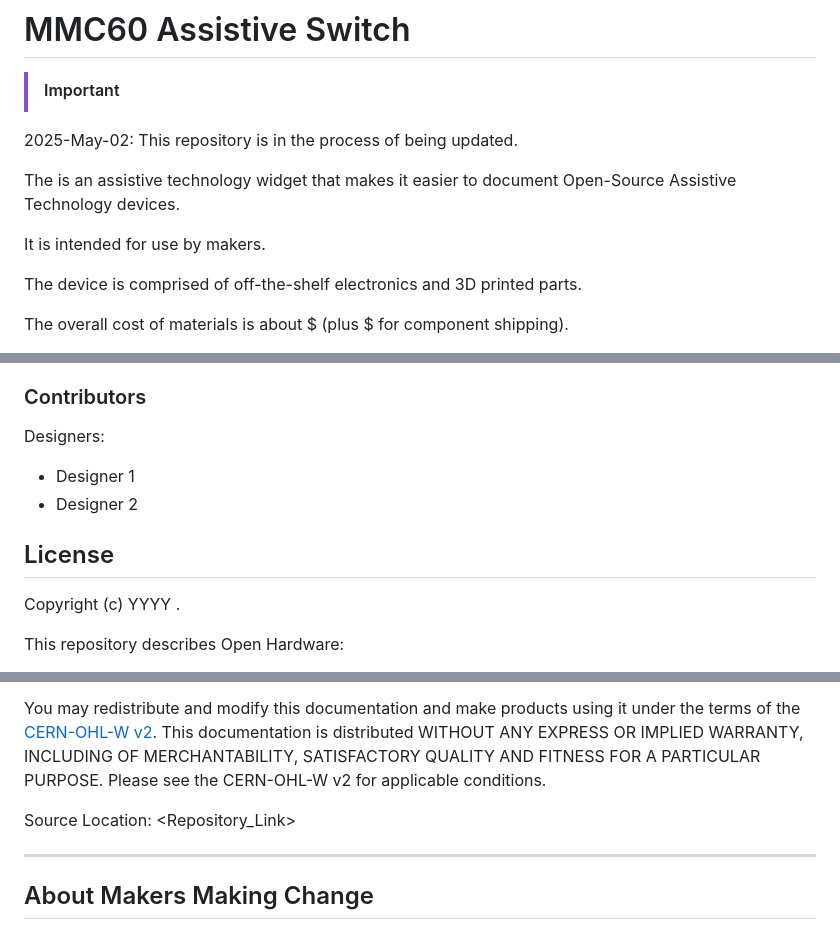
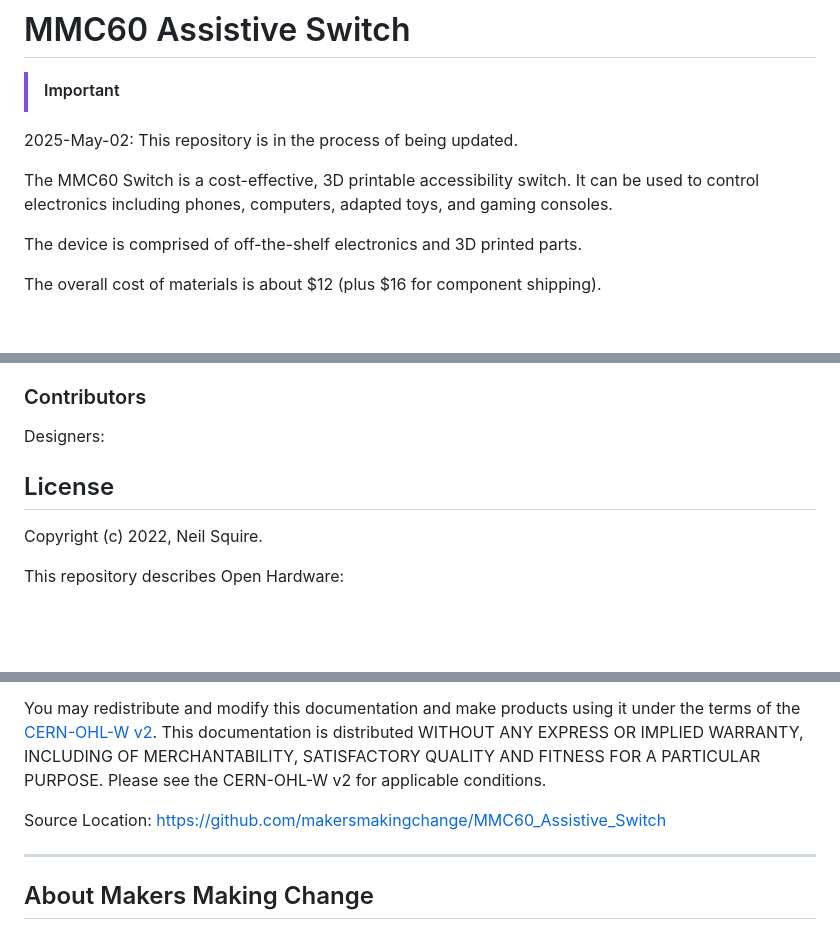
Before and after one commit to makersmakingchange/MMC60_Assistive_Switch, a Markdown page: README.md, 3 parts joined by grey strips. Rendered like a GitHub page; blank space fills up the shorter version.

```diff
--- a/README.md
+++ b/README.md
@@ -6,11 +6,9 @@
 2025-May-02: This repository is in the process of being updated.
 
 <!--- SUMMARY A brief summary of the project. What it does, who it is for, how much it costs.  --->
-The <DeviceName> is an assistive technology widget that makes it easier to document Open-Source Assistive Technology devices.
-
-It is intended for use by makers.
+The MMC60 Switch is a cost-effective, 3D printable accessibility switch. It can be used to control electronics including phones, computers, adapted toys, and gaming consoles.
 
 The device is comprised of off-the-shelf electronics and 3D printed parts.
 
-The overall cost of materials is about $<MaterialCost> (plus $<ShippingCost> for component shipping).
+The overall cost of materials is about $12 (plus $16 for component shipping).
 
@@ -103,8 +98,6 @@ List the names of the people that contributed to the design. This could include
 ### Contributors
 
 Designers:
- - Designer 1
- - Designer 2
 
 
 <!---
@@ -112,7 +105,7 @@ LICENSE
 Add the year(s) for the copyright and the Designer Name. You may use the standard set of open licenses or choose your own for the hardware, software, and accompanying materials.
 --->
 ## License
-Copyright (c) YYYY <DesignerName>.
+Copyright (c) 2022, Neil Squire.
 
 This repository describes Open Hardware:
  - Everything needed or used to design, make, test, or prepare the <Device-Name> is licensed under the [CERN 2.0 Weakly Reciprocal license (CERN-OHL-W v2) or later](https://cern.ch/cern-ohl ) .
@@ -123,7 +116,7 @@ You may redistribute and modify this documentation and make products using it un
 This documentation is distributed WITHOUT ANY EXPRESS OR IMPLIED WARRANTY, INCLUDING OF MERCHANTABILITY, SATISFACTORY QUALITY AND FITNESS FOR A PARTICULAR PURPOSE.
 Please see the CERN-OHL-W v2 for applicable conditions.
 
-Source Location: <Repository_Link>
+Source Location: https://github.com/makersmakingchange/MMC60_Assistive_Switch
 
 
 ---
```
Also changed, not shown: other parts of README.md (+12 -15 lines).
